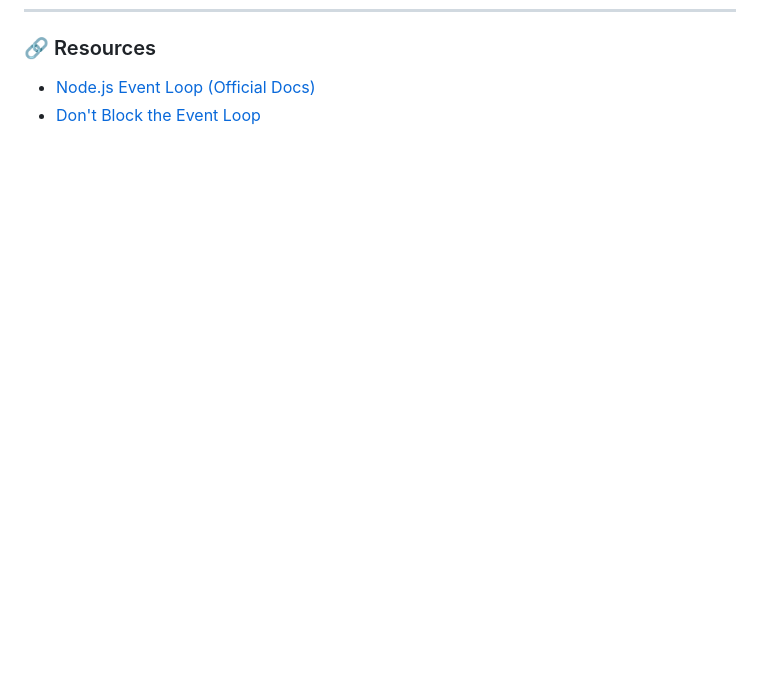
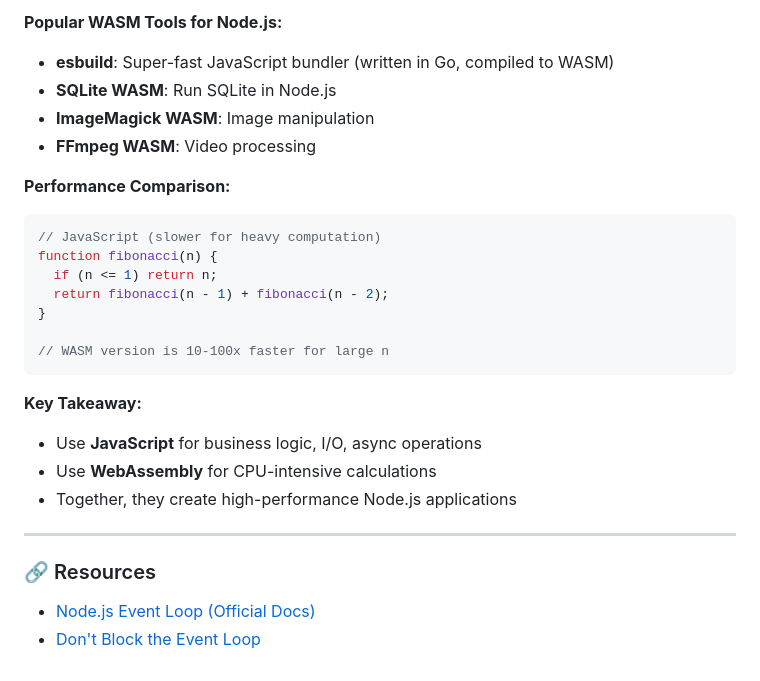
Before and after one commit to IzharMohammed/JavaScript, a Markdown page: concepts revision/node_interview_prep.md, the part around the change printed below. Drawn GitHub-style; blank space fills up the shorter version.

````diff
--- a/concepts revision/node_interview_prep.md
+++ b/concepts revision/node_interview_prep.md
@@ -383,3 +451,27 @@ app.use((error, req, res, next) => {
+**Popular WASM Tools for Node.js:**
+- **esbuild**: Super-fast JavaScript bundler (written in Go, compiled to WASM)
+- **SQLite WASM**: Run SQLite in Node.js
+- **ImageMagick WASM**: Image manipulation
+- **FFmpeg WASM**: Video processing
+
+**Performance Comparison:**
+```javascript
+// JavaScript (slower for heavy computation)
+function fibonacci(n) {
+  if (n <= 1) return n;
+  return fibonacci(n - 1) + fibonacci(n - 2);
+}
+
+// WASM version is 10-100x faster for large n
+```
+
+**Key Takeaway:**
+- Use **JavaScript** for business logic, I/O, async operations
+- Use **WebAssembly** for CPU-intensive calculations
+- Together, they create high-performance Node.js applications
+
+---
+
 ### 🔗 Resources
 - [Node.js Event Loop (Official Docs)](https://nodejs.org/en/docs/guides/event-loop-timers-and-nexttick/)
 - [Don't Block the Event Loop](https://nodejs.org/en/docs/guides/dont-block-the-event-loop/)
````
Also changed, not shown: other parts of concepts revision/node_interview_prep.md (+68 -0 lines).
